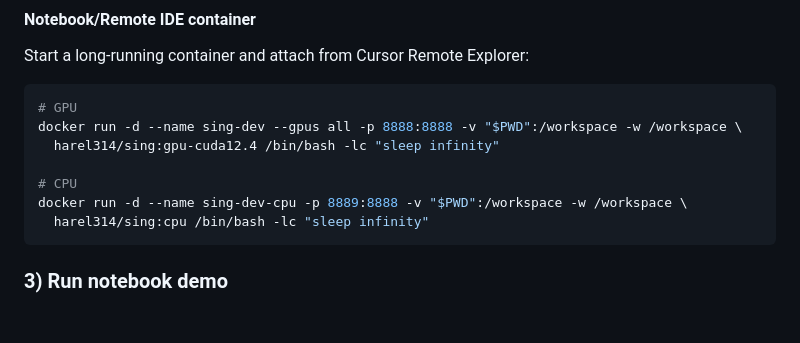
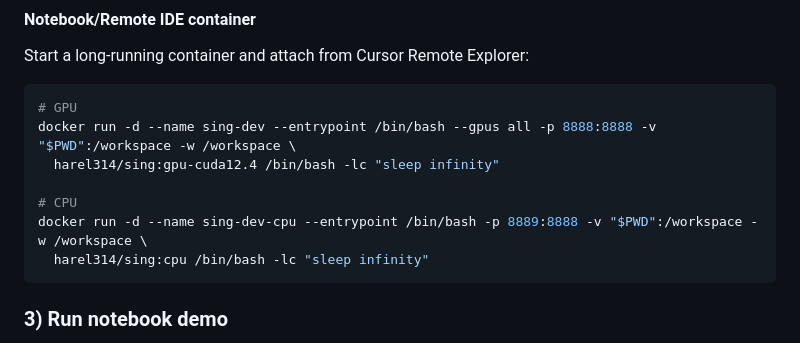
Before and after one commit to harel314/SING-analyzing-semantic-invariants-classifiers, a Markdown page: README.md, the part around the change. Drawn GitHub-style; blank space fills up the shorter version.

Commit message:
update README entrypoint + cache

````diff
--- a/README.md
+++ b/README.md
@@ -112,11 +112,11 @@ Start a long-running container and attach from Cursor Remote Explorer:
 
 ```bash
 # GPU
-docker run -d --name sing-dev --gpus all -p 8888:8888 -v "$PWD":/workspace -w /workspace \
+docker run -d --name sing-dev --entrypoint /bin/bash --gpus all -p 8888:8888 -v "$PWD":/workspace -w /workspace \
   harel314/sing:gpu-cuda12.4 /bin/bash -lc "sleep infinity"
 
 # CPU
-docker run -d --name sing-dev-cpu -p 8889:8888 -v "$PWD":/workspace -w /workspace \
+docker run -d --name sing-dev-cpu --entrypoint /bin/bash -p 8889:8888 -v "$PWD":/workspace -w /workspace \
   harel314/sing:cpu /bin/bash -lc "sleep infinity"
 ```
 
````
